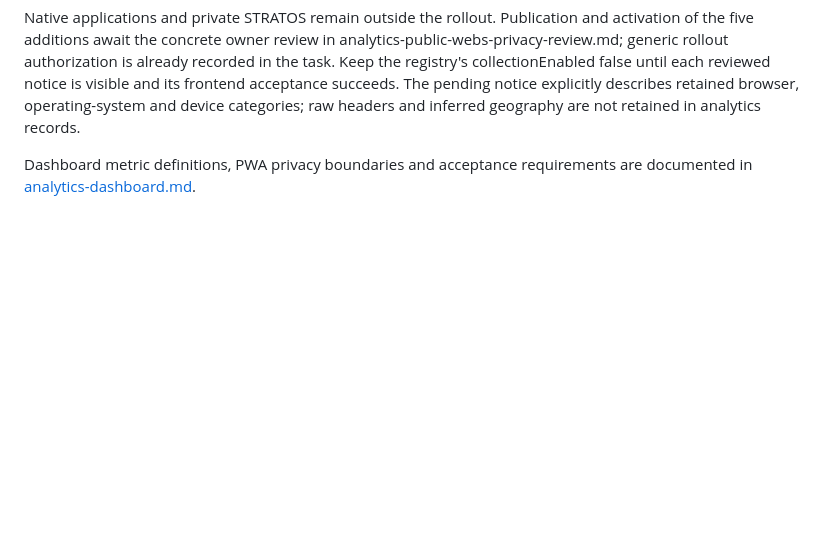
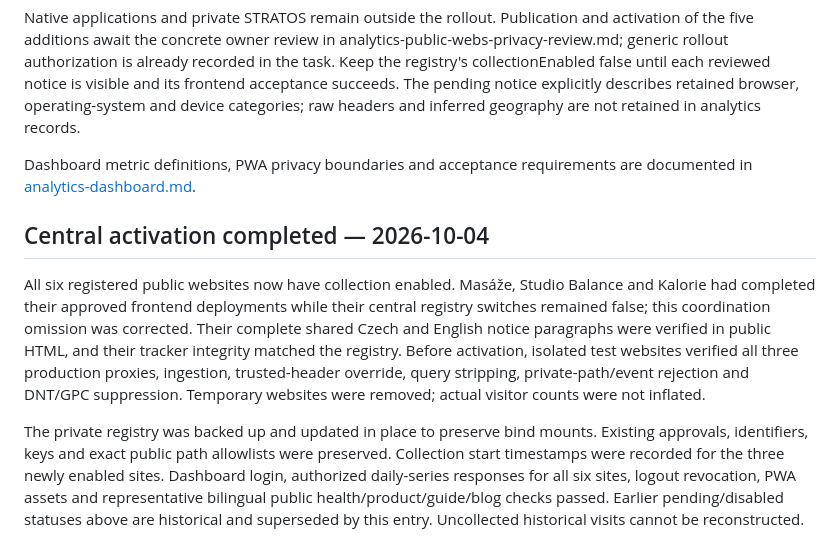
Before and after one commit to voldzi/vcode, a Markdown page: docs/analytics.md, the part around the change. Rendered like a GitHub page; blank space fills up the shorter version.

Commit message:
Record completed central activation of all approved public websites

```diff
--- a/docs/analytics.md
+++ b/docs/analytics.md
@@ -58,3 +58,9 @@ All five applications have deployed integrations with collection disabled. Kalor
 Native applications and private STRATOS remain outside the rollout. Publication and activation of the five additions await the concrete owner review in analytics-public-webs-privacy-review.md; generic rollout authorization is already recorded in the task. Keep the registry's collectionEnabled false until each reviewed notice is visible and its frontend acceptance succeeds. The pending notice explicitly describes retained browser, operating-system and device categories; raw headers and inferred geography are not retained in analytics records.
 
 Dashboard metric definitions, PWA privacy boundaries and acceptance requirements are documented in [analytics-dashboard.md](analytics-dashboard.md).
+
+## Central activation completed — 2026-10-04
+
+All six registered public websites now have collection enabled. Masáže, Studio Balance and Kalorie had completed their approved frontend deployments while their central registry switches remained false; this coordination omission was corrected. Their complete shared Czech and English notice paragraphs were verified in public HTML, and their tracker integrity matched the registry. Before activation, isolated test websites verified all three production proxies, ingestion, trusted-header override, query stripping, private-path/event rejection and DNT/GPC suppression. Temporary websites were removed; actual visitor counts were not inflated.
+
+The private registry was backed up and updated in place to preserve bind mounts. Existing approvals, identifiers, keys and exact public path allowlists were preserved. Collection start timestamps were recorded for the three newly enabled sites. Dashboard login, authorized daily-series responses for all six sites, logout revocation, PWA assets and representative bilingual public health/product/guide/blog checks passed. Earlier pending/disabled statuses above are historical and superseded by this entry. Uncollected historical visits cannot be reconstructed.
```
Also changed, not shown: docs/analytics-integration-standard.md (+6 -6 lines).
